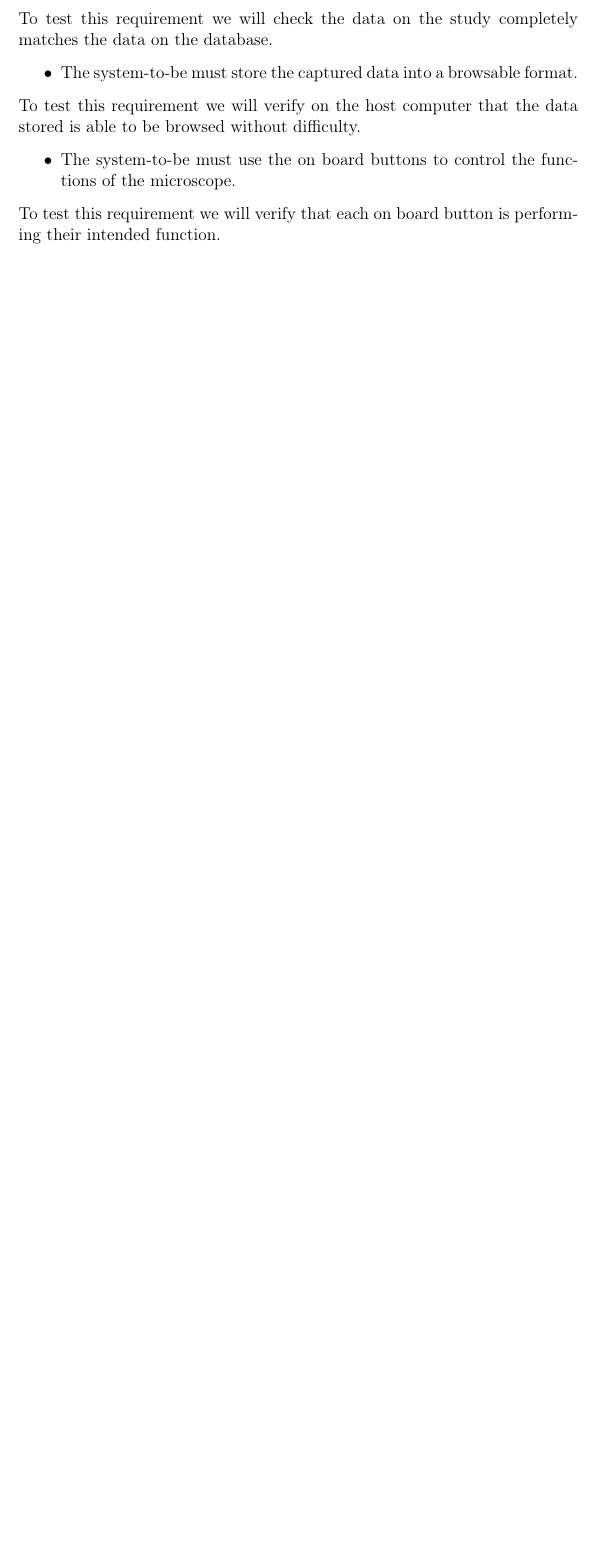
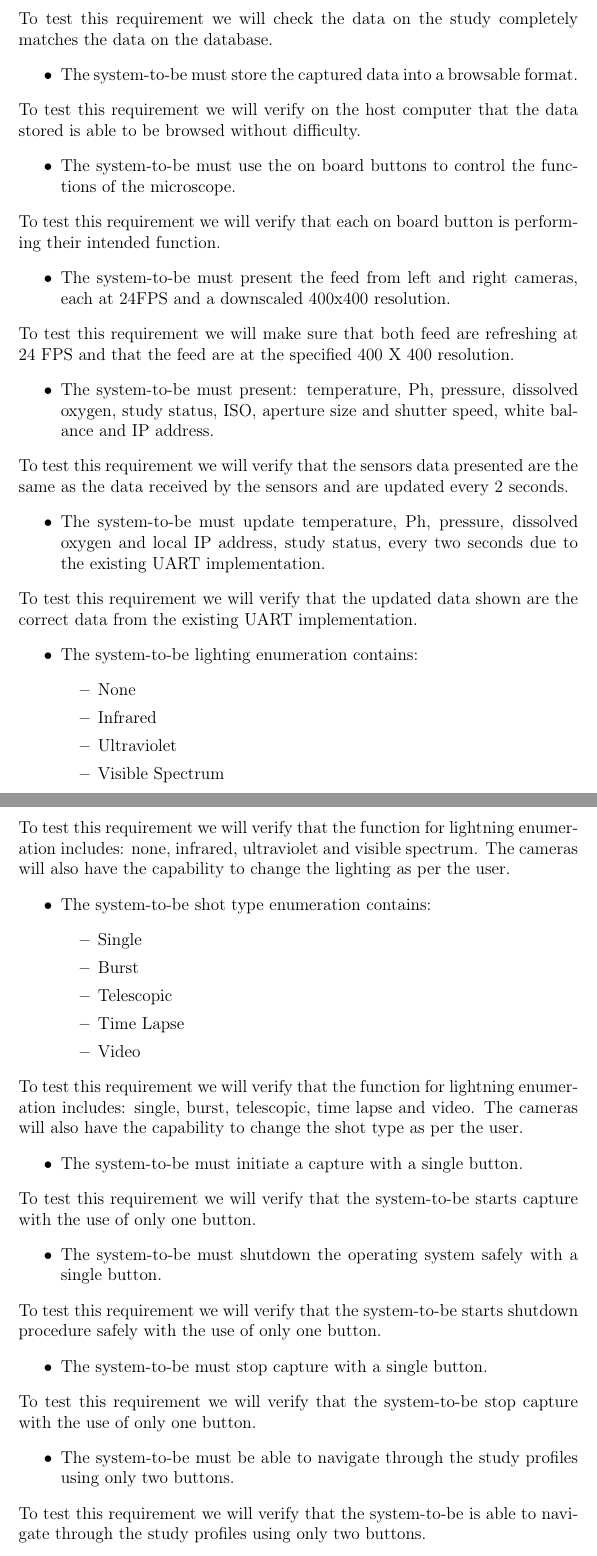
Before and after one commit to fabiomatos999/M.O.S.I.S, a LaTeX document (Progress_Report_Document/Main_Document/Main_Document.tex, which reads Progress_Report_Document/Appendix/Testing_Plan/Testing_Plan.tex): part of page 32 of 36 before the commit and two parts of pages 32 and 33 of 39 after it, the two joined at a grey line, cut so that both start at the same text, the shorter picture padded with empty space. Compiled offline with pdfLaTeX.

Commit message:
Start Domain requirements

```diff
--- a/Progress_Report_Document/Appendix/Testing_Plan/Testing_Plan.tex
+++ b/Progress_Report_Document/Appendix/Testing_Plan/Testing_Plan.tex
@@ -67,3 +67,53 @@ To test this requirement we will verify on the host computer that the data store
     \item The system-to-be must use the on board buttons to control the functions of the microscope.
 \end{itemize}
 To test this requirement we will verify that each on board button is performing their intended function.
+\begin{itemize}
+   \item The system-to-be must present the feed from left and right cameras, each at 24FPS and a downscaled 400x400 resolution.
+\end{itemize}
+To test this requirement we will make sure that both feed are refreshing at 24 FPS and that the feed are at the specified 400 X 400 resolution.
+\begin{itemize}
+    \item The system-to-be must present: temperature, Ph, pressure, dissolved oxygen, study status, ISO, aperture size and shutter speed, white balance and IP address.
+\end{itemize}
+To test this requirement we will verify that the sensors data presented are the same as the data received by the sensors and are updated every 2 seconds.
+\begin{itemize}
+    \item The system-to-be must update temperature, Ph, pressure, dissolved oxygen and local IP address, study status, every two seconds due to the existing UART implementation.
+\end{itemize}
+To test this requirement we will verify that the updated data shown are the correct data from the existing UART implementation.
+\begin{itemize}
+    \item The system-to-be lighting enumeration contains:
+    \begin{itemize}
+        \item None
+        \item Infrared
+        \item Ultraviolet
+        \item Visible Spectrum
+    \end{itemize}
+\end{itemize}
+To test this requirement we will verify that the function for lightning enumeration includes: none, infrared, ultraviolet and visible spectrum. The cameras will also have the capability to change the lighting as per the user.
+\begin{itemize}
+    \item The system-to-be shot type enumeration contains:
+	      \begin{itemize}
+		      \item Single
+		      \item Burst
+		      \item Telescopic
+		      \item Time Lapse
+		      \item Video
+	      \end{itemize}
+\end{itemize}
+To test this requirement we will verify that the function for lightning enumeration includes: single, burst, telescopic, time lapse and video. The cameras will also have the capability to change the shot type as per the user.
+\begin{itemize}
+    \item The system-to-be must initiate a capture with a single button.
+\end{itemize}
+To test this requirement we will verify that the system-to-be starts capture with the use of only one button.
+\begin{itemize}
+    \item The system-to-be must shutdown the operating system safely with a single button.
+\end{itemize}
+To test this requirement we will verify that the system-to-be starts shutdown procedure safely with the use of only one button.
+\begin{itemize}
+    \item The system-to-be must stop capture with a single button.
+\end{itemize}
+To test this requirement we will verify that the system-to-be stop capture with the use of only one button.
+\begin{itemize}
+   \item The system-to-be must be able to navigate through the study profiles using only two buttons.
+\end{itemize}
+To test this requirement we will verify that the system-to-be is able to navigate through the study profiles using only two buttons.
+\begin{itemize}
```
Also changed, not shown: Progress_Report_Document/Appendix/Testing_Plan/Testing_Plan.tex (35 more changed lines).
